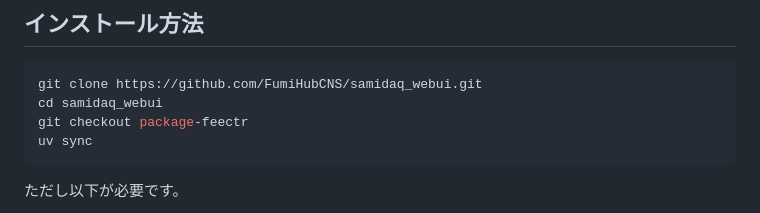
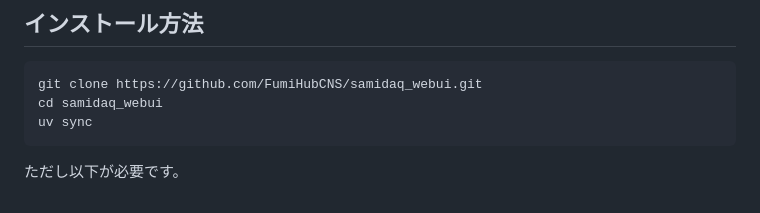
Before and after one commit to FumiHubCNS/samidaq_webui, a Markdown page: README.md, the part around the change. Rendered like a GitHub page.

Commit message:
Upadte README

````diff
--- a/README.md
+++ b/README.md
@@ -49,7 +49,6 @@ SAM_DAQ を Web API から制御するための FastAPI ベースの WebUI / bac
 ```bash
 git clone https://github.com/FumiHubCNS/samidaq_webui.git
 cd samidaq_webui
-git checkout package-feectr
 uv sync
 ```
 
````
